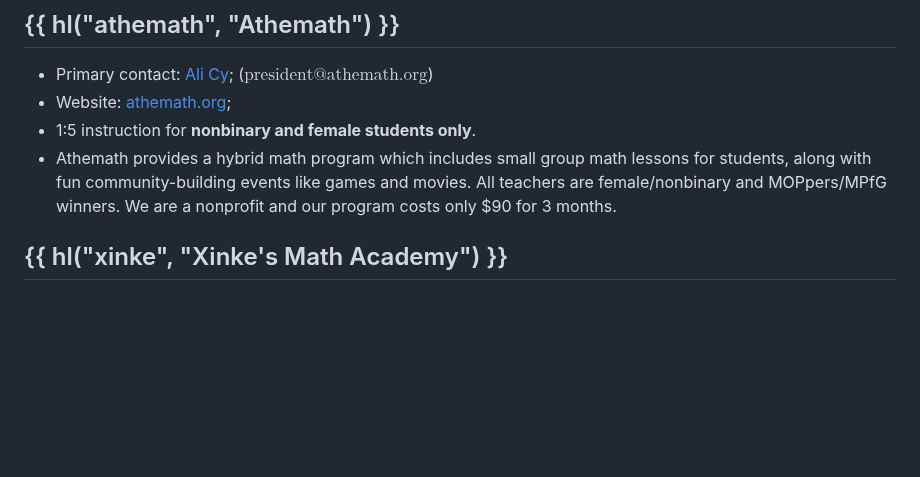
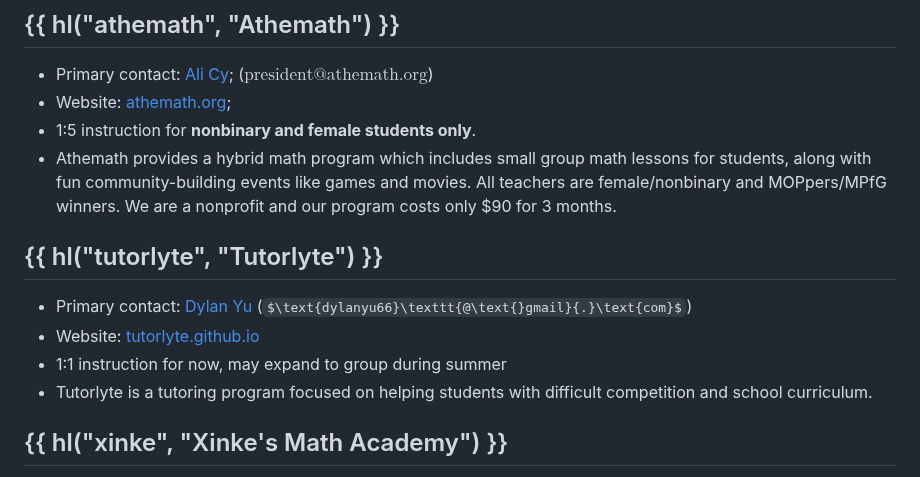
Before and after one commit to vEnhance/web.evanchen.cc, a Markdown page: input/mentors.md, the part around the change. GitHub-like rendering; some formulas as TeX source; blank space fills up the shorter version.

Commit message:
Tutorlyte

```diff
--- a/input/mentors.md
+++ b/input/mentors.md
@@ -32,6 +32,15 @@ are welcome; send these by email.
   math lessons for students, along with fun community-building events like games and movies.
   All teachers are female/nonbinary and MOPpers/MPfG winners.
   We are a nonprofit and our program costs only \$90 for 3 months.
+
+## {{ hl("tutorlyte", "Tutorlyte") }}
+
+- Primary contact: [Dylan Yu](https://yu-dylan.github.io/)
+  ($\text{dylanyu66}\texttt{@\text{}gmail}{.}\text{com}$)
+- Website: [tutorlyte.github.io](https://tutorlyte.github.io/)
+- 1:1 instruction for now, may expand to group during summer
+- Tutorlyte is a tutoring program focused on helping students
+  with difficult competition and school curriculum.
 
 ## {{ hl("xinke", "Xinke's Math Academy") }}
 
```
